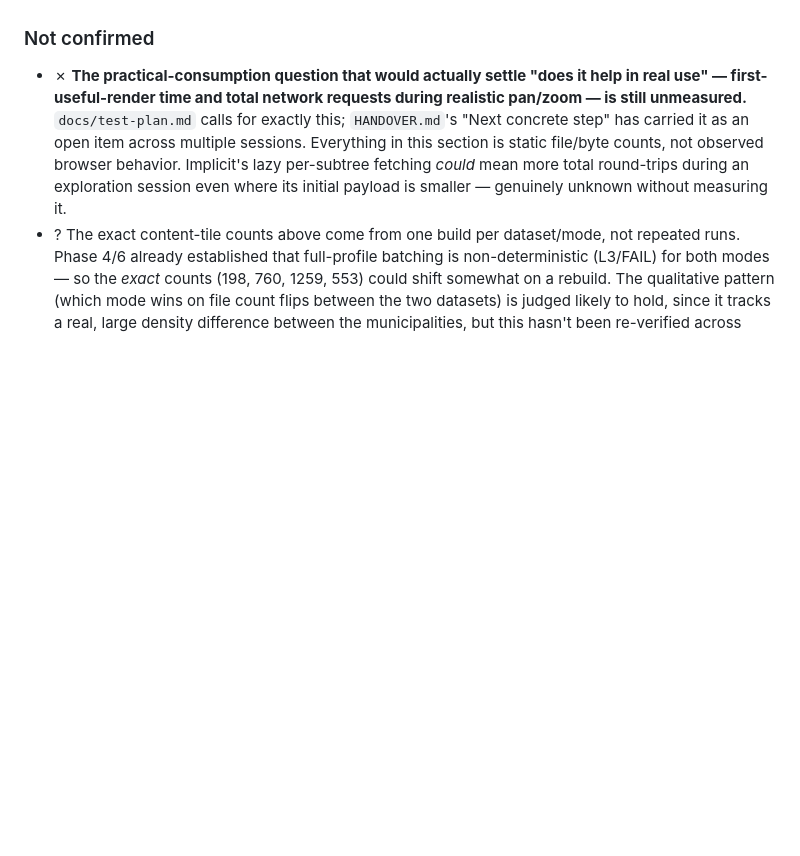
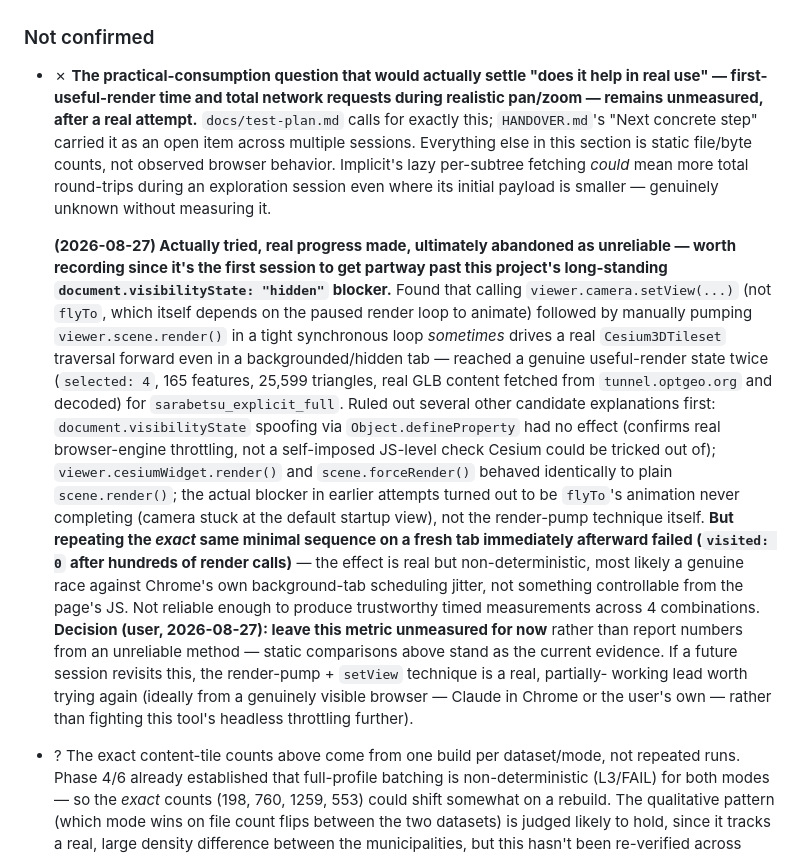
Before and after one commit to dwg7/plateau-mago-implicit, a Markdown page: docs/findings.md, the part around the change. Rendered like a GitHub page; blank space fills up the shorter version.

Commit message:
Record real-render measurement attempt: partial breakthrough, non-deterministic
Attempted the practical-consumption measurement (first-render time,
request counts) this session rather than waiting. Found that manual
scene.render() pumping after camera.setView() (not flyTo, which itself
needs the paused render loop to animate) sometimes drives a real
Cesium3DTileset traversal forward despite document.visibilityState:
"hidden" - reached genuine useful-render state twice for
sarabetsu_explicit_full. But the exact same sequence failed on
immediate retry - non-deterministic, not reliable enough for trustworthy
timed comparisons. User decided to leave the metric unmeasured rather
than report numbers from an unreliable method.

Co-Authored-By: Claude Sonnet 5 <noreply@anthropic.com>

```diff
--- a/docs/findings.md
+++ b/docs/findings.md
@@ -1348,13 +1348,48 @@ on disk — no new build was run for this.
 
 - ✗ **The practical-consumption question that would actually settle
   "does it help in real use" — first-useful-render time and total
-  network requests during realistic pan/zoom — is still unmeasured.**
-  `docs/test-plan.md` calls for exactly this; `HANDOVER.md`'s "Next
-  concrete step" has carried it as an open item across multiple sessions.
-  Everything in this section is static file/byte counts, not observed
-  browser behavior. Implicit's lazy per-subtree fetching *could* mean
-  more total round-trips during an exploration session even where its
-  initial payload is smaller — genuinely unknown without measuring it.
+  network requests during realistic pan/zoom — remains unmeasured, after
+  a real attempt.** `docs/test-plan.md` calls for exactly this;
+  `HANDOVER.md`'s "Next concrete step" carried it as an open item across
+  multiple sessions. Everything else in this section is static file/byte
+  counts, not observed browser behavior. Implicit's lazy per-subtree
+  fetching *could* mean more total round-trips during an exploration
+  session even where its initial payload is smaller — genuinely unknown
+  without measuring it.
+
+  **(2026-08-27) Actually tried, real progress made, ultimately
+  abandoned as unreliable — worth recording since it's the first session
+  to get partway past this project's long-standing
+  `document.visibilityState: "hidden"` blocker.** Found that calling
+  `viewer.camera.setView(...)` (not `flyTo`, which itself depends on the
+  paused render loop to animate) followed by manually pumping
+  `viewer.scene.render()` in a tight synchronous loop *sometimes*
+  drives a real `Cesium3DTileset` traversal forward even in a
+  backgrounded/hidden tab — reached a genuine useful-render state twice
+  (`selected: 4`, 165 features, 25,599 triangles, real GLB content
+  fetched from `tunnel.optgeo.org` and decoded) for
+  `sarabetsu_explicit_full`. Ruled out several other candidate
+  explanations first: `document.visibilityState` spoofing via
+  `Object.defineProperty` had no effect (confirms real browser-engine
+  throttling, not a self-imposed JS-level check Cesium could be tricked
+  out of); `viewer.cesiumWidget.render()` and `scene.forceRender()`
+  behaved identically to plain `scene.render()`; the actual blocker in
+  earlier attempts turned out to be `flyTo`'s animation never
+  completing (camera stuck at the default startup view), not the
+  render-pump technique itself. **But repeating the *exact* same
+  minimal sequence on a fresh tab immediately afterward failed
+  (`visited: 0` after hundreds of render calls)** — the effect is
+  real but non-deterministic, most likely a genuine race against
+  Chrome's own background-tab scheduling jitter, not something
+  controllable from the page's JS. Not reliable enough to produce
+  trustworthy timed measurements across 4 combinations. **Decision
+  (user, 2026-08-27): leave this metric unmeasured for now** rather
+  than report numbers from an unreliable method — static comparisons
+  above stand as the current evidence. If a future session revisits
+  this, the render-pump + `setView` technique is a real, partially-
+  working lead worth trying again (ideally from a genuinely visible
+  browser — Claude in Chrome or the user's own — rather than fighting
+  this tool's headless throttling further).
 - ? The exact content-tile counts above come from one build per
   dataset/mode, not repeated runs. Phase 4/6 already established that
   full-profile batching is non-deterministic (L3/FAIL) for both modes —
```
